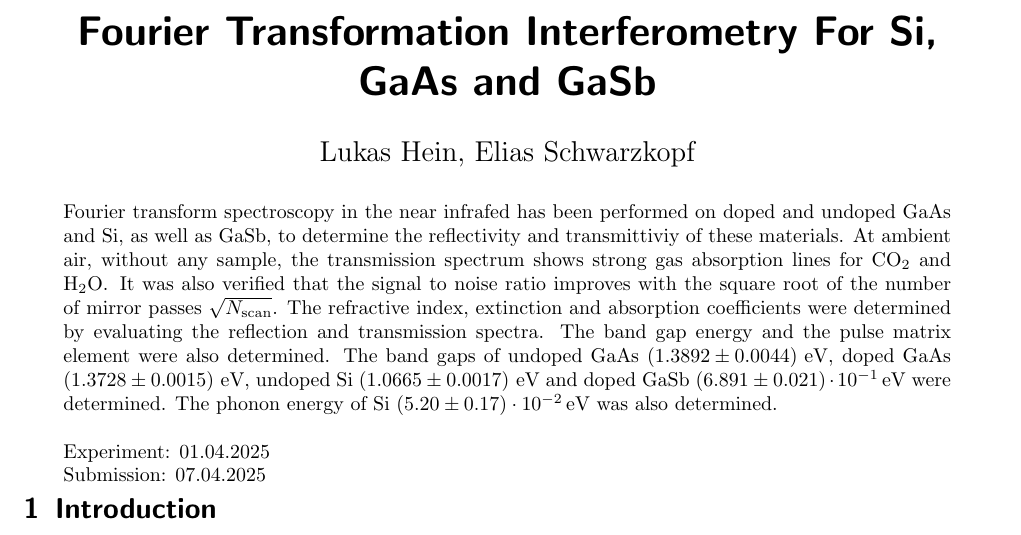
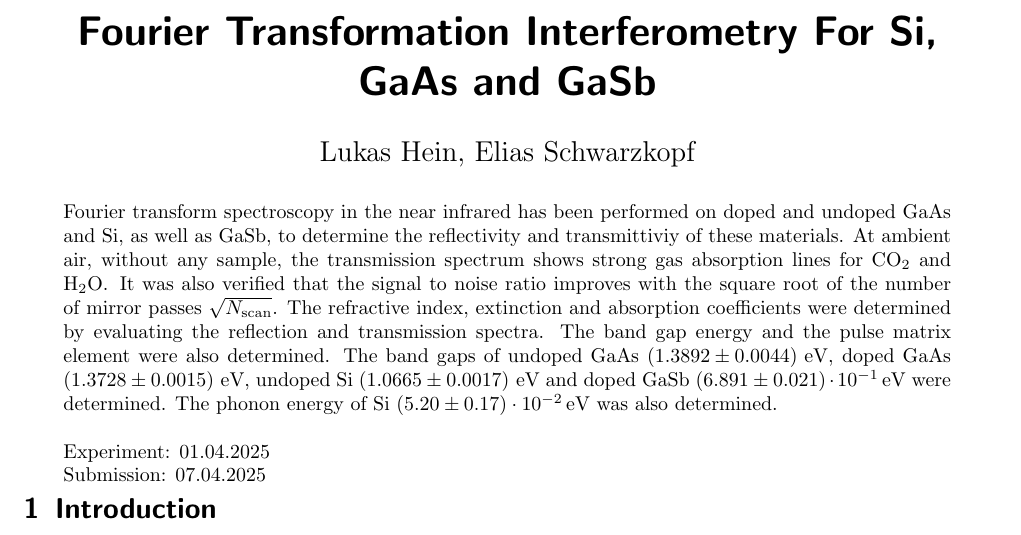
Before and after one commit to EliasSchw/F-Praktikum, a LaTeX paper (Paper/main.tex, which reads Paper/abstract.tex): part of page 1 of 9, cut so that both start at the same text. Compiled offline with pdfLaTeX.

Commit message:
Rechtschreibung done

```diff
--- a/Paper/abstract.tex
+++ b/Paper/abstract.tex
@@ -1,5 +1,5 @@
 \begin{abstract}                                                %Beginn des Abstracts
-    \noindent Fourier transform spectroscopy in the near infrafed has been performed on doped and undoped GaAs and Si,
+    \noindent Fourier transform spectroscopy in the near infrared has been performed on doped and undoped GaAs and Si,
      as well as GaSb, to determine the reflectivity and transmittiviy of these materials.
      At ambient air, without any sample, the transmission spectrum shows strong gas absorption
      lines for $\text{CO}_2$ and $\text{H}_2\text{O}$.
```
